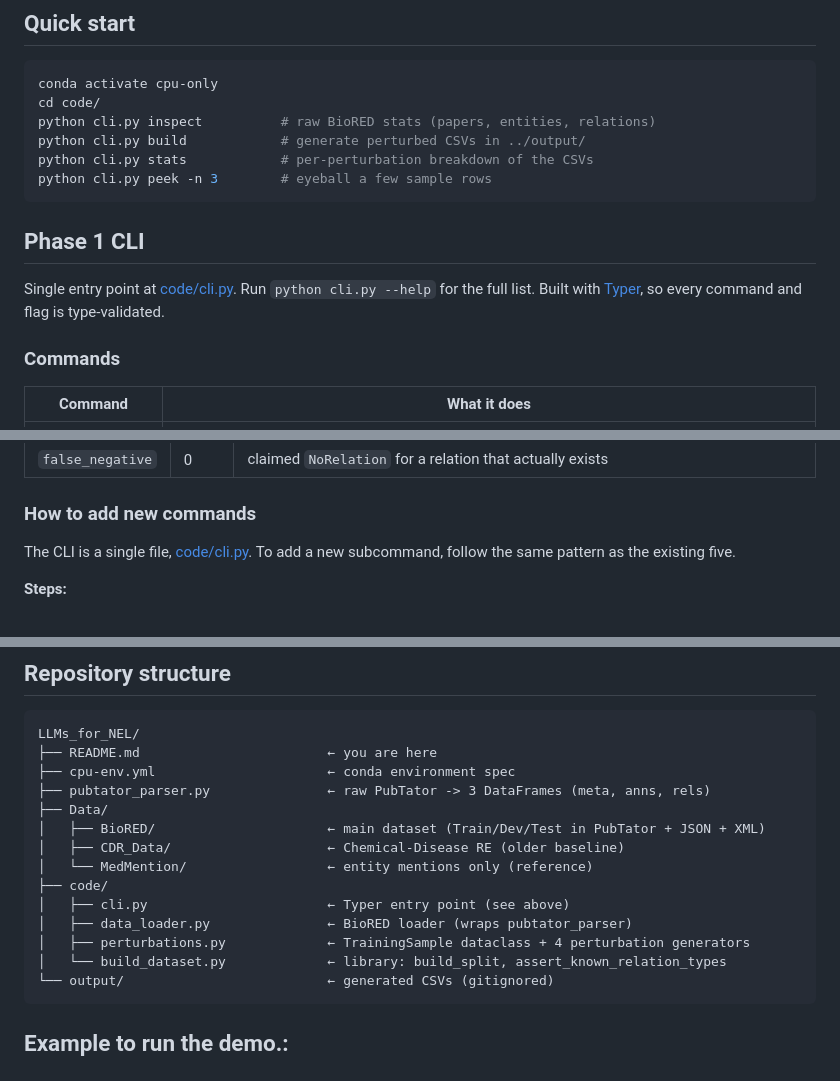
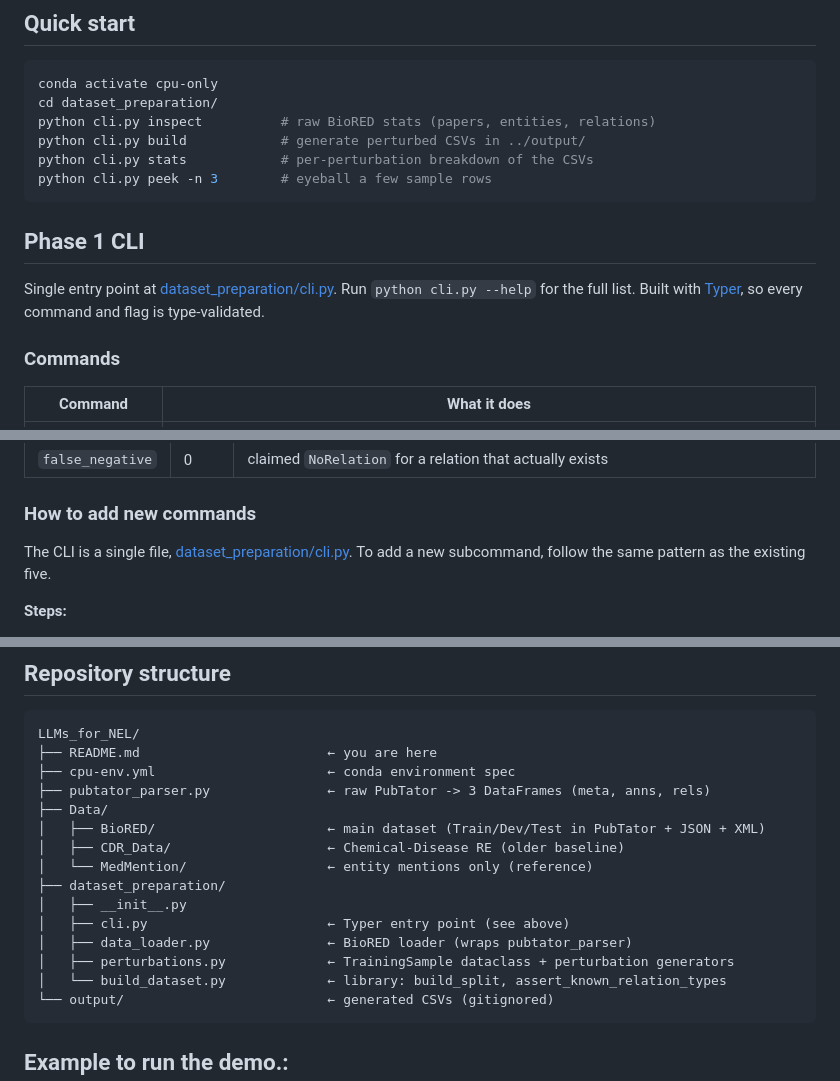
Before and after one commit to FMLabonte/LLMs_for_NEL, a Markdown page: README.md, 3 parts joined by grey strips. Drawn GitHub-style.

Commit message:
fix README paths after code/ -> dataset_preparation/ rename

````diff
--- a/README.md
+++ b/README.md
@@ -73,7 +73,7 @@ If you only need the data-pipeline parts and not the model training, `pip instal
 
 ```bash
 conda activate cpu-only
-cd code/
+cd dataset_preparation/
 python cli.py inspect          # raw BioRED stats (papers, entities, relations)
 python cli.py build            # generate perturbed CSVs in ../output/
 python cli.py stats            # per-perturbation breakdown of the CSVs
@@ -82,7 +82,7 @@ python cli.py peek -n 3        # eyeball a few sample rows
 
 ## Phase 1 CLI
 
-Single entry point at [code/cli.py](code/cli.py). Run `python cli.py --help` for the full list. Built with [Typer](https://typer.tiangolo.com/), so every command and flag is type-validated.
+Single entry point at [dataset_preparation/cli.py](dataset_preparation/cli.py). Run `python cli.py --help` for the full list. Built with [Typer](https://typer.tiangolo.com/), so every command and flag is type-validated.
 
 ### Commands
 
@@ -124,7 +124,7 @@ The 4 perturbation types you can filter on:
 
 ### How to add new commands
 
-The CLI is a single file, [code/cli.py](code/cli.py). To add a new subcommand, follow the same pattern as the existing five.
+The CLI is a single file, [dataset_preparation/cli.py](dataset_preparation/cli.py). To add a new subcommand, follow the same pattern as the existing five.
 
 **Steps:**
 
@@ -178,10 +178,11 @@ LLMs_for_NEL/
 │   ├── BioRED/                      ← main dataset (Train/Dev/Test in PubTator + JSON + XML)
 │   ├── CDR_Data/                    ← Chemical-Disease RE (older baseline)
 │   └── MedMention/                  ← entity mentions only (reference)
-├── code/
+├── dataset_preparation/
+│   ├── __init__.py
 │   ├── cli.py                       ← Typer entry point (see above)
 │   ├── data_loader.py               ← BioRED loader (wraps pubtator_parser)
-│   ├── perturbations.py             ← TrainingSample dataclass + 4 perturbation generators
+│   ├── perturbations.py             ← TrainingSample dataclass + perturbation generators
 │   └── build_dataset.py             ← library: build_split, assert_known_relation_types
 └── output/                          ← generated CSVs (gitignored)
 ```
````
